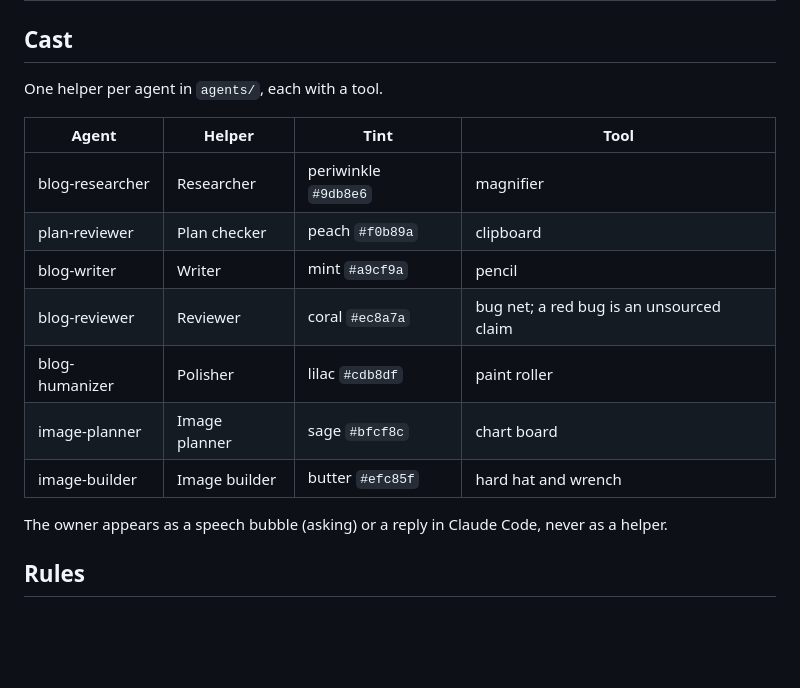
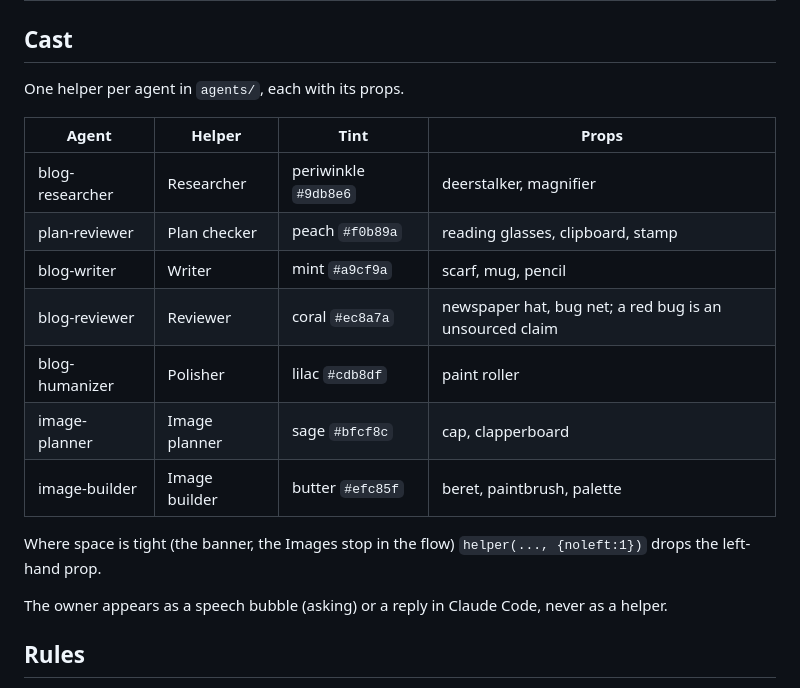
Before and after one commit to pilcrino/pilcrino, a Markdown page: .github/assets/STYLE.md, the part around the change. Rendered like a GitHub page; blank space fills up the shorter version.

```diff
--- a/.github/assets/STYLE.md
+++ b/.github/assets/STYLE.md
@@ -17,17 +17,19 @@ The images in this folder share one look: the Pilcrino site's paper and characte
 
 ## Cast
 
-One helper per agent in `agents/`, each with a tool.
+One helper per agent in `agents/`, each with its props.
 
-| Agent | Helper | Tint | Tool |
+| Agent | Helper | Tint | Props |
 |---|---|---|---|
-| blog-researcher | Researcher | periwinkle `#9db8e6` | magnifier |
-| plan-reviewer | Plan checker | peach `#f0b89a` | clipboard |
-| blog-writer | Writer | mint `#a9cf9a` | pencil |
-| blog-reviewer | Reviewer | coral `#ec8a7a` | bug net; a red bug is an unsourced claim |
+| blog-researcher | Researcher | periwinkle `#9db8e6` | deerstalker, magnifier |
+| plan-reviewer | Plan checker | peach `#f0b89a` | reading glasses, clipboard, stamp |
+| blog-writer | Writer | mint `#a9cf9a` | scarf, mug, pencil |
+| blog-reviewer | Reviewer | coral `#ec8a7a` | newspaper hat, bug net; a red bug is an unsourced claim |
 | blog-humanizer | Polisher | lilac `#cdb8df` | paint roller |
-| image-planner | Image planner | sage `#bfcf8c` | chart board |
-| image-builder | Image builder | butter `#efc85f` | hard hat and wrench |
+| image-planner | Image planner | sage `#bfcf8c` | cap, clapperboard |
+| image-builder | Image builder | butter `#efc85f` | beret, paintbrush, palette |
+
+Where space is tight (the banner, the Images stop in the flow) `helper(..., {noleft:1})` drops the left-hand prop.
 
 The owner appears as a speech bubble (asking) or a reply in Claude Code, never as a helper.
 
```
Also changed, not shown: README.md (+7 -2 lines), .github/assets/banner.png, .github/assets/competitor-fact-sheets.gif, .github/assets/how-a-post-is-made.gif, .github/assets/images-in-your-style.gif, .github/assets/polish-keeps-facts.gif, .github/assets/the-agents.png, 7 other files.
